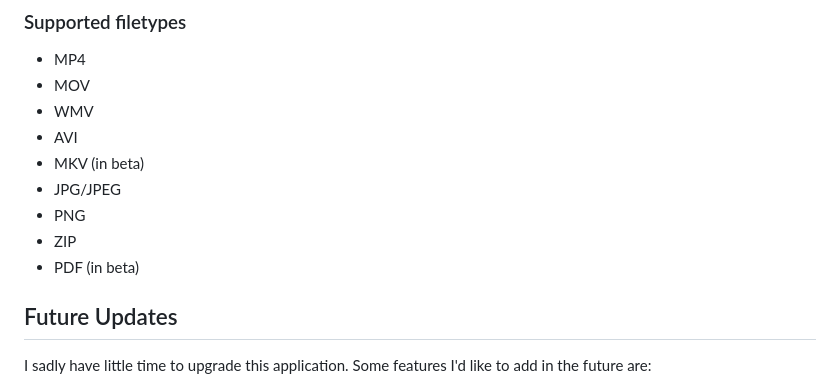
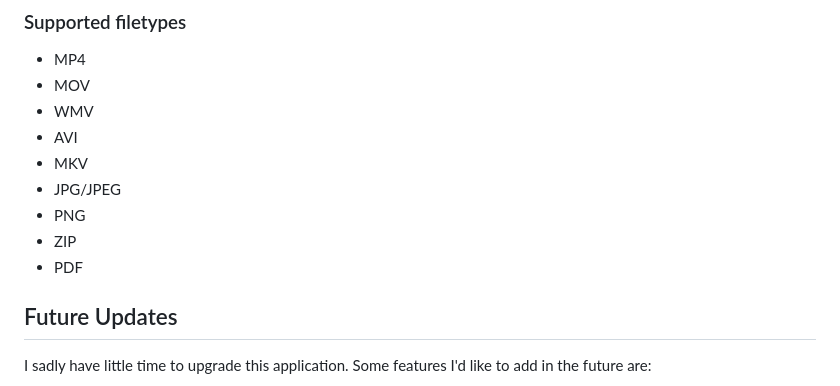
Before and after one commit to StarryExplorer89/file-cleaner, a Markdown page: README.md, the part around one of its changes. GitHub-like rendering.

```diff
--- a/README.md
+++ b/README.md
@@ -27,11 +27,11 @@ Download here File Cleaner v1.2
 - MOV
 - WMV
 - AVI
-- MKV (in beta)
+- MKV
 - JPG/JPEG
 - PNG
 - ZIP
-- PDF (in beta)
+- PDF
 
 ## Future Updates
 I sadly have little time to upgrade this application. Some features I'd like to add in the future are:
```
Also changed, not shown: other parts of README.md (+2 -2 lines).
